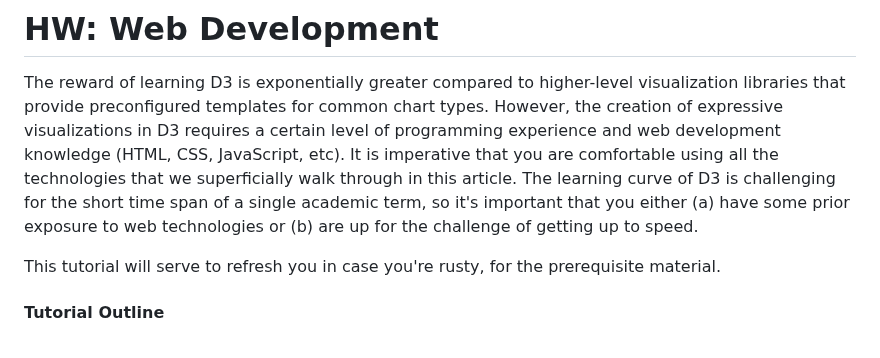
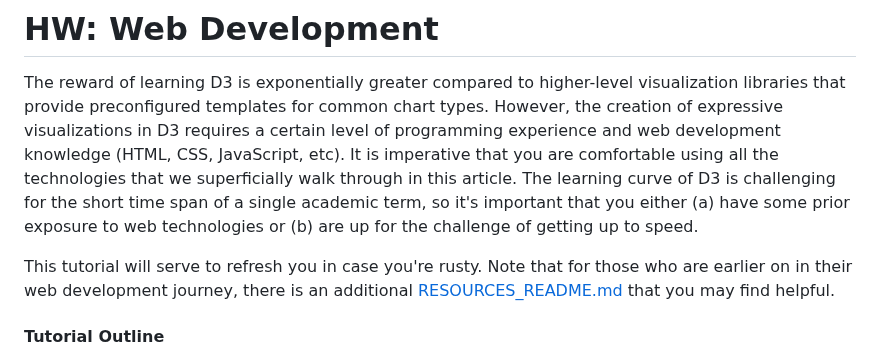
Before and after one commit to emory-cs-infovis-master/web-dev, a Markdown page: README.md, the part around the change. Rendered like a GitHub page.

```diff
--- a/README.md
+++ b/README.md
@@ -3,7 +3,8 @@
 The reward of learning D3 is exponentially greater compared to higher-level visualization libraries that provide preconfigured templates for common chart types.
 However, the creation of expressive visualizations in D3 requires a certain level of programming experience and web development knowledge (HTML, CSS, JavaScript, etc). It is imperative that you are comfortable using all the technologies that we superficially walk through in this article. The learning curve of D3 is challenging for the short time span of a single academic term, so it's important that you either (a) have some prior exposure to web technologies or (b) are up for the challenge of getting up to speed.
 
-This tutorial will serve to refresh you in case you're rusty, for the prerequisite material.
+This tutorial will serve to refresh you in case you're rusty.
+Note that for those who are earlier on in their web development journey, there is an additional [RESOURCES_README.md](RESOURCES_README.md) that you may find helpful.
 
 #### Tutorial Outline
 
```
